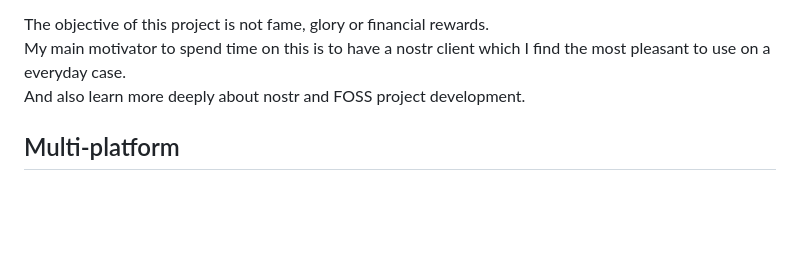
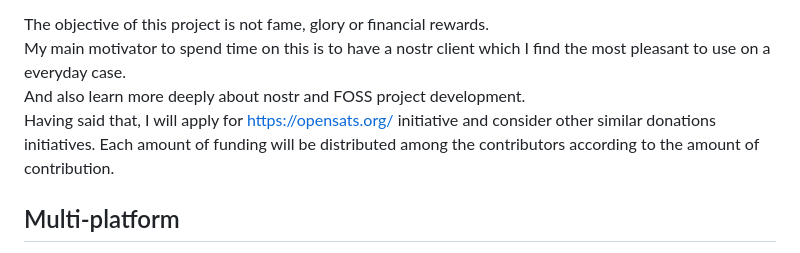
Before and after one commit to frnandu/yana, a Markdown page: README.md, the part around the change. Drawn GitHub-style; blank space fills up the shorter version.

Commit message:
opensats

```diff
--- a/README.md
+++ b/README.md
@@ -13,6 +13,8 @@ Current mobile native nostr clients suffer from one of the following:
 The objective of this project is not fame, glory or financial rewards.\
 My main motivator to spend time on this is to have a nostr client which I find the most pleasant to use on a everyday case.\
 And also learn more deeply about nostr and FOSS project development.
+Having said that, I will apply for https://opensats.org/ initiative and consider other similar donations initiatives.
+Each amount of funding will be distributed among the contributors according to the amount of contribution.
 
 ## Multi-platform
 
```
